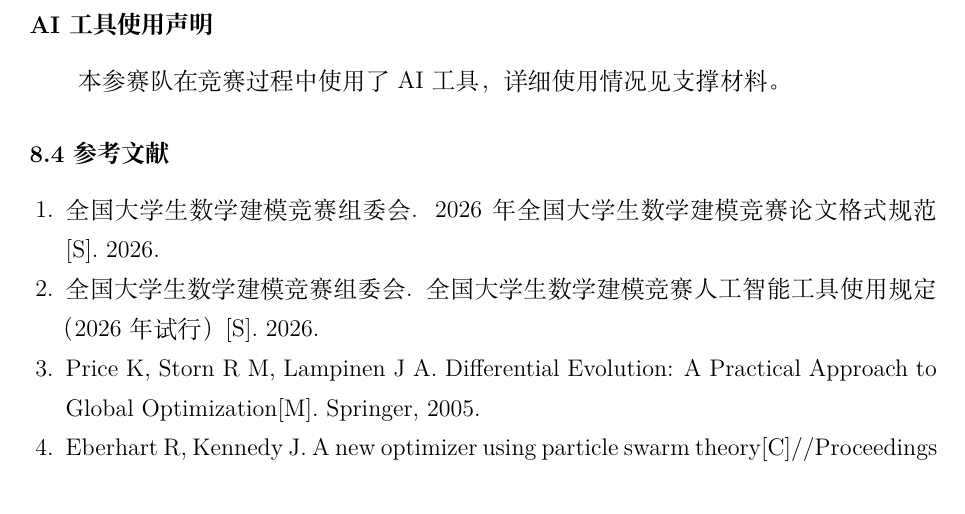
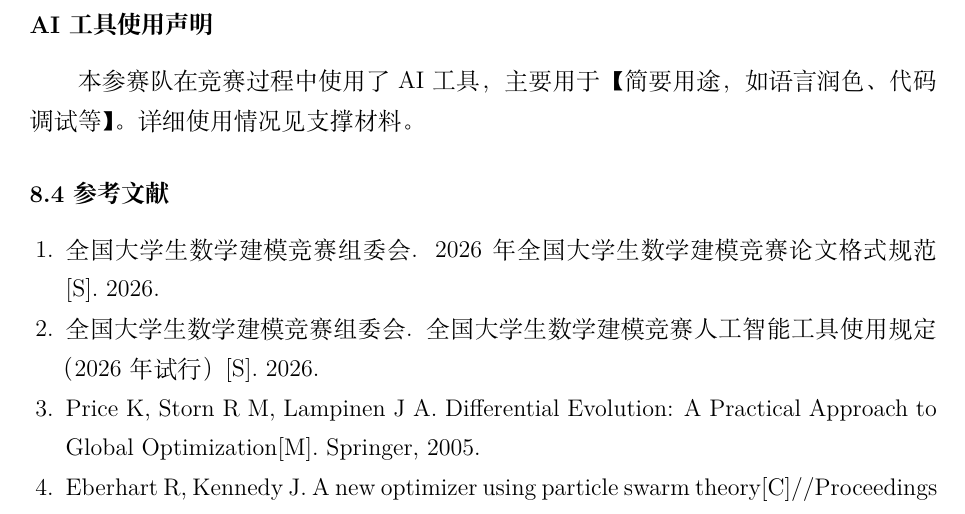
Before and after one commit to z376/li-mtrie-2026, a LaTeX document (论文/论文.tex, which reads 论文/9.0.AI工具使用声明.tex): part of page 16 of 19, cut so that both start at the same text. Compiled offline with XeLaTeX; a missing font is replaced by an installed copy or a similar font.

Commit message:
chore(论文): 9.0.AI工具使用声明 严格按图片原话 (含【简要用途...】)

```diff
--- a/论文/9.0.AI工具使用声明.tex
+++ b/论文/9.0.AI工具使用声明.tex
@@ -10,4 +10,4 @@
 % 本参赛队在竞赛过程中未使用任何 AI 工具。
 
 % ===== 情况 B：使用了 AI 工具（删掉情况 A 段）=====
-本参赛队在竞赛过程中使用了 AI 工具，详细使用情况见支撑材料。
+本参赛队在竞赛过程中使用了 AI 工具，主要用于【简要用途，如语言润色、代码调试等】。详细使用情况见支撑材料。
```
